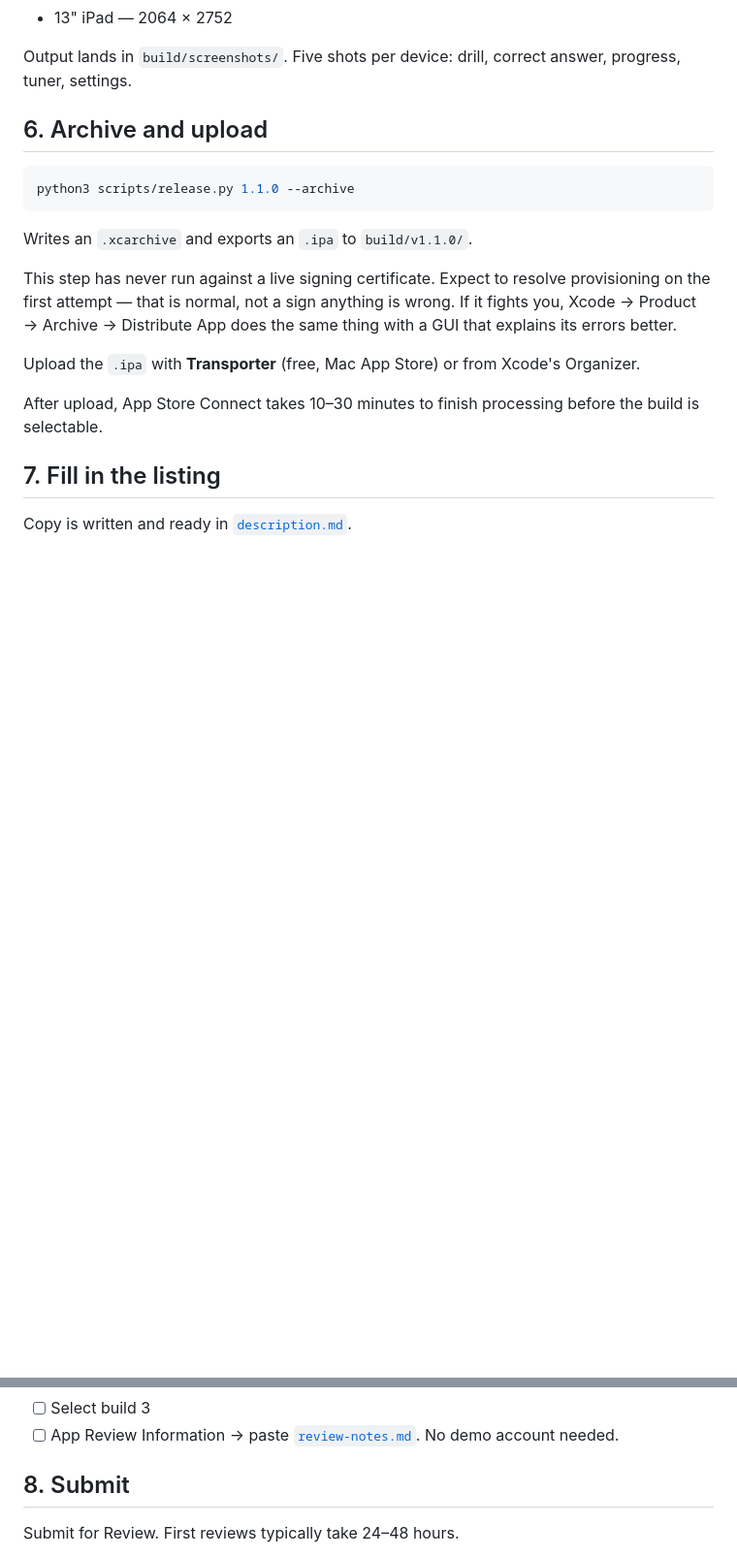
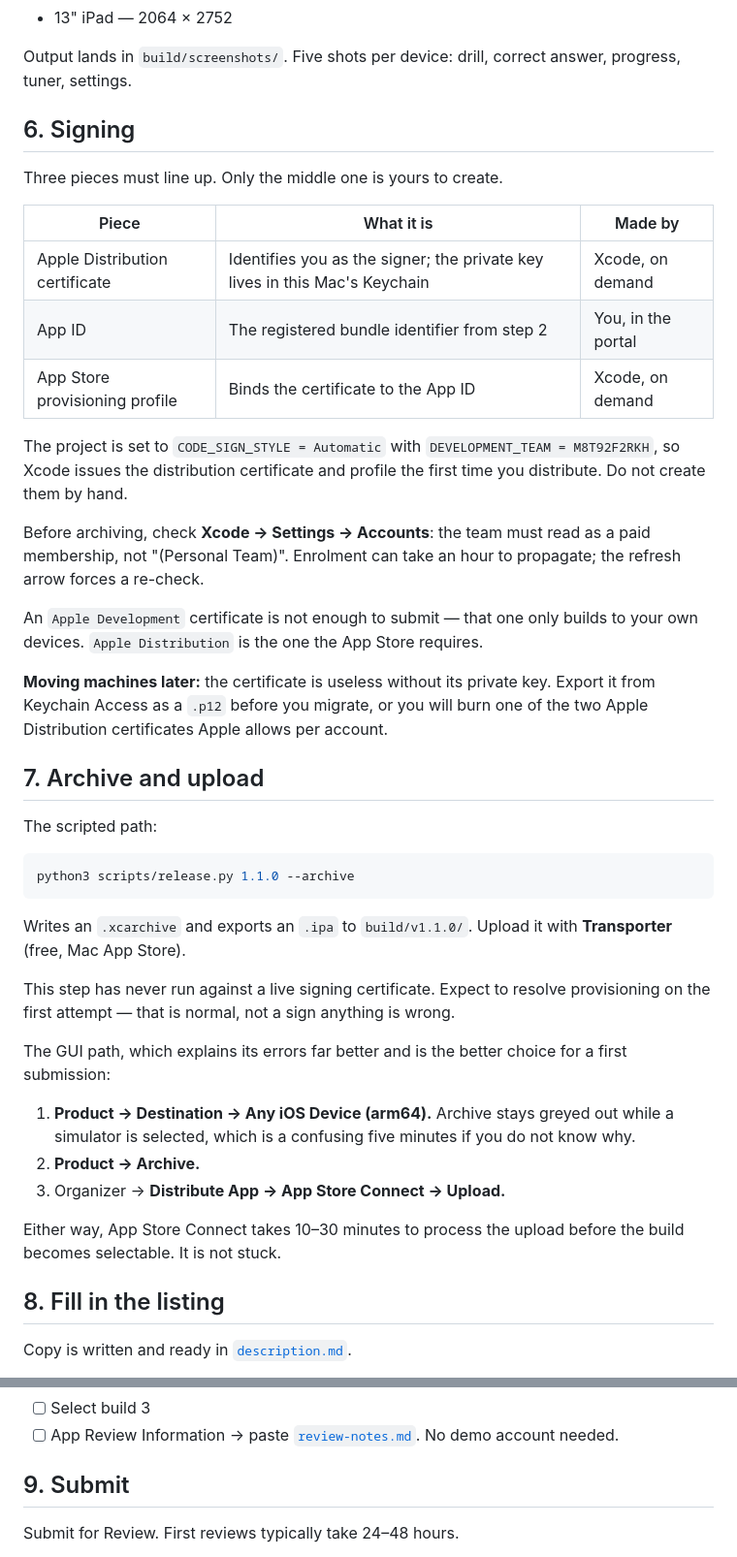
Before and after one commit to Yann-b-b/FretBoardCrazies, a Markdown page: docs/store/submission-checklist.md, 2 parts joined by grey strips. Shown at 97% size. Rendered like a GitHub page; blank space fills up the shorter version.

Commit message:
docs: signing chain and the archive paths that actually work
Adds the certificate/App ID/profile relationship and which of the three Xcode
issues for you, since automatic signing hides it until something goes wrong. Notes
that Apple Development is not sufficient to submit, that Archive greys out on a
simulator destination, and that the private key must be exported before changing
machines or one of the two allowed distribution certificates is wasted.

Co-Authored-By: Claude Opus 5 (1M context) <noreply@anthropic.com>

````diff
--- a/docs/store/submission-checklist.md
+++ b/docs/store/submission-checklist.md
@@ -84,24 +84,55 @@ capturing. Both sets are **landscape**, since the app pins landscape.
 Output lands in `build/screenshots/`. Five shots per device: drill, correct answer, progress, tuner,
 settings.
 
-## 6. Archive and upload
+## 6. Signing
+
+Three pieces must line up. Only the middle one is yours to create.
+
+| Piece | What it is | Made by |
+|---|---|---|
+| Apple Distribution certificate | Identifies you as the signer; the private key lives in this Mac's Keychain | Xcode, on demand |
+| App ID | The registered bundle identifier from step 2 | You, in the portal |
+| App Store provisioning profile | Binds the certificate to the App ID | Xcode, on demand |
+
+The project is set to `CODE_SIGN_STYLE = Automatic` with `DEVELOPMENT_TEAM = M8T92F2RKH`, so Xcode
+issues the distribution certificate and profile the first time you distribute. Do not create them by
+hand.
+
+Before archiving, check **Xcode → Settings → Accounts**: the team must read as a paid membership,
+not "(Personal Team)". Enrolment can take an hour to propagate; the refresh arrow forces a re-check.
+
+An `Apple Development` certificate is not enough to submit — that one only builds to your own
+devices. `Apple Distribution` is the one the App Store requires.
+
+**Moving machines later:** the certificate is useless without its private key. Export it from
+Keychain Access as a `.p12` before you migrate, or you will burn one of the two Apple Distribution
+certificates Apple allows per account.
+
+## 7. Archive and upload
+
+The scripted path:
 
 ```bash
 python3 scripts/release.py 1.1.0 --archive
 ```
 
-Writes an `.xcarchive` and exports an `.ipa` to `build/v1.1.0/`.
+Writes an `.xcarchive` and exports an `.ipa` to `build/v1.1.0/`. Upload it with **Transporter**
+(free, Mac App Store).
 
 This step has never run against a live signing certificate. Expect to resolve provisioning on the
-first attempt — that is normal, not a sign anything is wrong. If it fights you, Xcode → Product →
-Archive → Distribute App does the same thing with a GUI that explains its errors better.
+first attempt — that is normal, not a sign anything is wrong.
 
-Upload the `.ipa` with **Transporter** (free, Mac App Store) or from Xcode's Organizer.
+The GUI path, which explains its errors far better and is the better choice for a first submission:
 
-After upload, App Store Connect takes 10–30 minutes to finish processing before the build is
-selectable.
+1. **Product → Destination → Any iOS Device (arm64).** Archive stays greyed out while a simulator is
+   selected, which is a confusing five minutes if you do not know why.
+2. **Product → Archive.**
+3. Organizer → **Distribute App → App Store Connect → Upload.**
 
-## 7. Fill in the listing
+Either way, App Store Connect takes 10–30 minutes to process the upload before the build becomes
+selectable. It is not stuck.
+
+## 8. Fill in the listing
 
 Copy is written and ready in [`description.md`](description.md).
 
@@ -115,7 +146,7 @@ Copy is written and ready in [`description.md`](description.md).
 - [ ] Select build 3
 - [ ] App Review Information → paste [`review-notes.md`](review-notes.md). No demo account needed.
 
-## 8. Submit
+## 9. Submit
 
 Submit for Review. First reviews typically take 24–48 hours.
 
````
